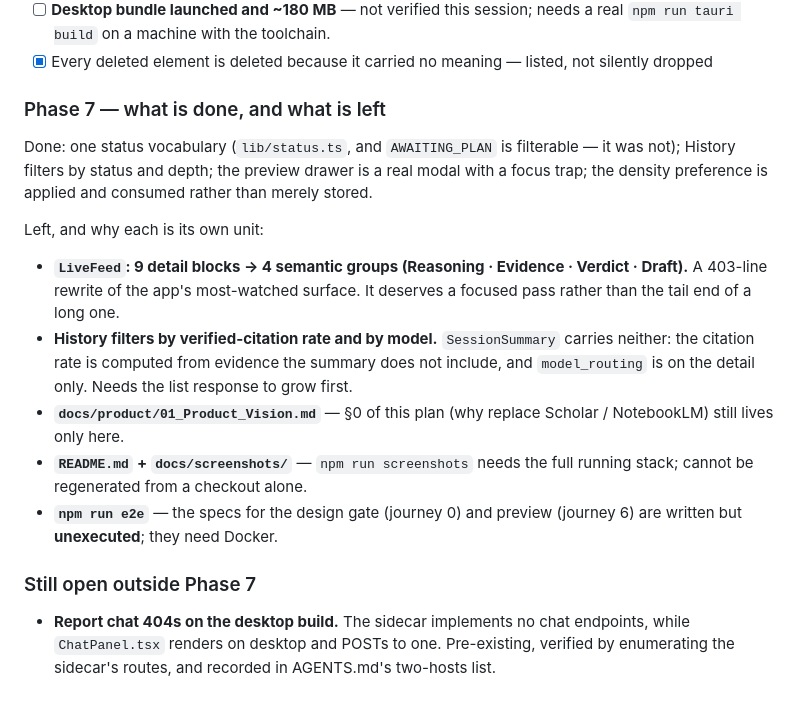
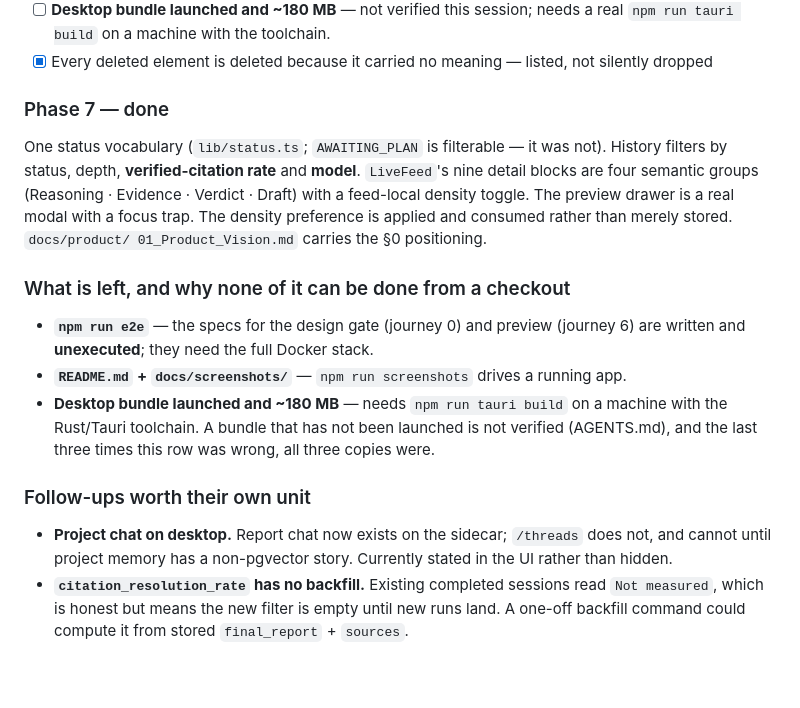
Before and after one commit to adityamhaske/Multi-Agent-Research-Assistant, a Markdown page: .claude/plans/researcher-workspace-overhaul.plan.md, the part around the change. Drawn GitHub-style.

Commit message:
docs(plan): Phase 7 done; what is left needs a running stack, not a checkout
Marks Phase 7 complete and replaces the "left" list with what genuinely cannot be
done here — the e2e run, screenshots, and the desktop bundle launch all need the
Docker stack or the Tauri toolchain. A checklist that lists undone work next to
unrunnable work makes both look the same.

Adds two follow-ups worth their own unit: project chat on desktop (blocked on project
memory having a non-pgvector story), and a backfill for citation_resolution_rate,
which is null on every existing session — honest, but it means the new History filter
is empty until new runs land.

Co-Authored-By: Claude Opus 5 <noreply@anthropic.com>

```diff
--- a/.claude/plans/researcher-workspace-overhaul.plan.md
+++ b/.claude/plans/researcher-workspace-overhaul.plan.md
@@ -354,29 +354,29 @@ Status as of 2026-08-16. Phases 0–6 are landed; Phase 7 is partial.
 - [x] Every deleted element is deleted because it carried no meaning — listed, not
       silently dropped
 
-### Phase 7 — what is done, and what is left
+### Phase 7 — done
 
-Done: one status vocabulary (`lib/status.ts`, and `AWAITING_PLAN` is filterable — it was
-not); History filters by status and depth; the preview drawer is a real modal with a
-focus trap; the density preference is applied and consumed rather than merely stored.
+One status vocabulary (`lib/status.ts`; `AWAITING_PLAN` is filterable — it was not).
+History filters by status, depth, **verified-citation rate** and **model**. `LiveFeed`'s
+nine detail blocks are four semantic groups (Reasoning · Evidence · Verdict · Draft) with
+a feed-local density toggle. The preview drawer is a real modal with a focus trap. The
+density preference is applied and consumed rather than merely stored. `docs/product/
+01_Product_Vision.md` carries the §0 positioning.
 
-Left, and why each is its own unit:
+### What is left, and why none of it can be done from a checkout
 
-- **`LiveFeed`: 9 detail blocks → 4 semantic groups (Reasoning · Evidence · Verdict ·
-  Draft).** A 403-line rewrite of the app's most-watched surface. It deserves a focused
-  pass rather than the tail end of a long one.
-- **History filters by verified-citation rate and by model.** `SessionSummary` carries
-  neither: the citation rate is computed from evidence the summary does not include, and
-  `model_routing` is on the detail only. Needs the list response to grow first.
-- **`docs/product/01_Product_Vision.md`** — §0 of this plan (why replace Scholar /
-  NotebookLM) still lives only here.
-- **`README.md` + `docs/screenshots/`** — `npm run screenshots` needs the full running
-  stack; cannot be regenerated from a checkout alone.
 - **`npm run e2e`** — the specs for the design gate (journey 0) and preview (journey 6)
-  are written but **unexecuted**; they need Docker.
+  are written and **unexecuted**; they need the full Docker stack.
+- **`README.md` + `docs/screenshots/`** — `npm run screenshots` drives a running app.
+- **Desktop bundle launched and ~180 MB** — needs `npm run tauri build` on a machine
+  with the Rust/Tauri toolchain. A bundle that has not been launched is not verified
+  (AGENTS.md), and the last three times this row was wrong, all three copies were.
 
-### Still open outside Phase 7
+### Follow-ups worth their own unit
 
-- **Report chat 404s on the desktop build.** The sidecar implements no chat endpoints,
-  while `ChatPanel.tsx` renders on desktop and POSTs to one. Pre-existing, verified by
-  enumerating the sidecar's routes, and recorded in AGENTS.md's two-hosts list.
+- **Project chat on desktop.** Report chat now exists on the sidecar; `/threads` does
+  not, and cannot until project memory has a non-pgvector story. Currently stated in the
+  UI rather than hidden.
+- **`citation_resolution_rate` has no backfill.** Existing completed sessions read
+  `Not measured`, which is honest but means the new filter is empty until new runs land.
+  A one-off backfill command could compute it from stored `final_report` + `sources`.
```
